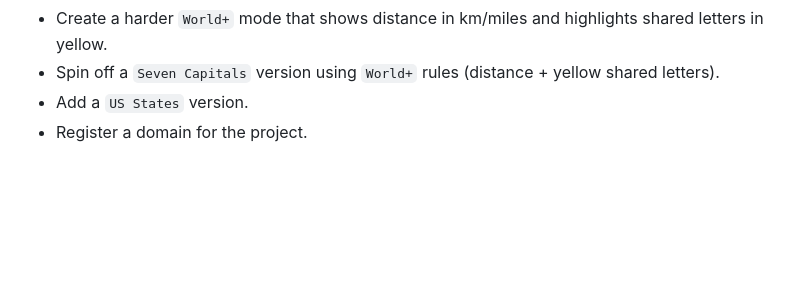
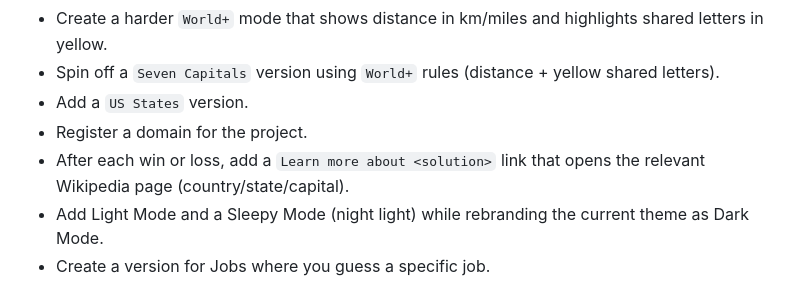
Before and after one commit to flaviuvescan/seven-countries, a Markdown page: project.md, the part around the change. Drawn GitHub-style; blank space fills up the shorter version.

Commit message:
more tasks

```diff
--- a/project.md
+++ b/project.md
@@ -60,3 +60,6 @@ Seven Countries is a small browser game where the player tries to guess a hidden
 - Spin off a `Seven Capitals` version using `World+` rules (distance + yellow shared letters).
 - Add a `US States` version.
 - Register a domain for the project.
+- After each win or loss, add a `Learn more about <solution>` link that opens the relevant Wikipedia page (country/state/capital).
+- Add Light Mode and a Sleepy Mode (night light) while rebranding the current theme as Dark Mode.
+- Create a version for Jobs where you guess a specific job.
```
